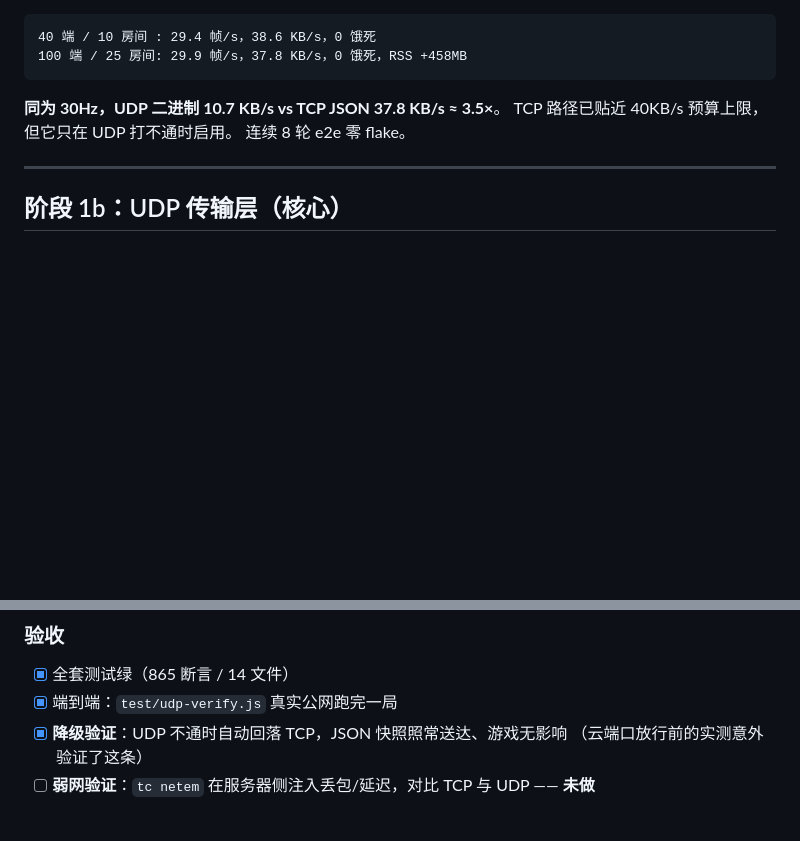
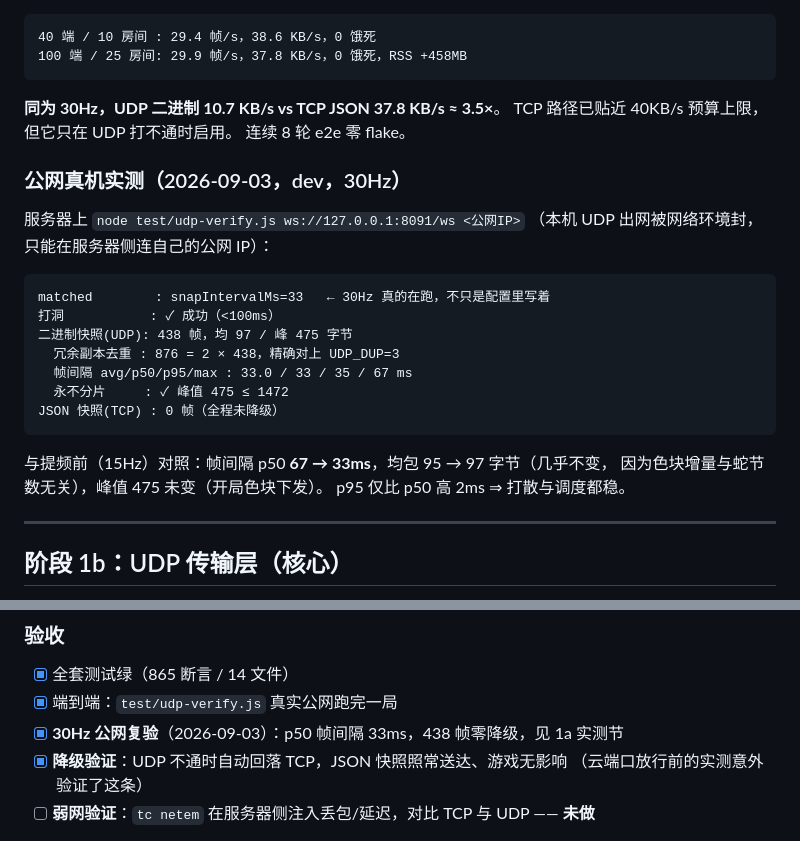
Before and after one commit to cosinelu/supersnake, a Markdown page: docs/plan/02-udp-refactor-plan.md, 2 parts joined by grey strips. Drawn GitHub-style; blank space fills up the shorter version.

Commit message:
docs(net): record the 30Hz public-network verification
p50 frame interval halved from 67ms to 33ms as expected, 438 frames with
zero TCP fallback. Average packet stayed at ~96 bytes across both rates,
which is the expected outcome: the steady-state payload is a colour-block
delta, so it does not scale with snapshot frequency. p95 sitting only 2ms
above p50 says the redundancy spreading and the tick scheduler are both
behaving under real network conditions, not just on loopback.

````diff
--- a/docs/plan/02-udp-refactor-plan.md
+++ b/docs/plan/02-udp-refactor-plan.md
@@ -154,6 +154,25 @@ lite 降级次数       : 0
 TCP 路径已贴近 40KB/s 预算上限，但它只在 UDP 打不通时启用。
 连续 8 轮 e2e 零 flake。
 
+### 公网真机实测（2026-09-03，dev，30Hz）
+
+服务器上 `node test/udp-verify.js ws://127.0.0.1:8091/ws <公网IP>`
+（本机 UDP 出网被网络环境封，只能在服务器侧连自己的公网 IP）：
+
+```
+matched        : snapIntervalMs=33   ← 30Hz 真的在跑，不只是配置里写着
+打洞           : ✓ 成功（<100ms）
+二进制快照(UDP): 438 帧，均 97 / 峰 475 字节
+  冗余副本去重 : 876 = 2 × 438，精确对上 UDP_DUP=3
+  帧间隔 avg/p50/p95/max : 33.0 / 33 / 35 / 67 ms
+  永不分片     : ✓ 峰值 475 ≤ 1472
+JSON 快照(TCP) : 0 帧（全程未降级）
+```
+
+与提频前（15Hz）对照：帧间隔 p50 **67 → 33ms**，均包 95 → 97 字节（几乎不变，
+因为色块增量与蛇节数无关），峰值 475 未变（开局色块下发）。
+p95 仅比 p50 高 2ms ⇒ 打散与调度都稳。
+
 ---
 
 ## 阶段 1b：UDP 传输层（核心）
@@ -185,6 +204,7 @@ TCP 路径已贴近 40KB/s 预算上限，但它只在 UDP 打不通时启用。
 
 - [x] 全套测试绿（865 断言 / 14 文件）
 - [x] 端到端：`test/udp-verify.js` 真实公网跑完一局
+- [x] **30Hz 公网复验**（2026-09-03）：p50 帧间隔 33ms，438 帧零降级，见 1a 实测节
 - [x] **降级验证**：UDP 不通时自动回落 TCP，JSON 快照照常送达、游戏无影响
       （云端口放行前的实测意外验证了这条）
 - [ ] **弱网验证**：`tc netem` 在服务器侧注入丢包/延迟，对比 TCP 与 UDP —— **未做**
````
